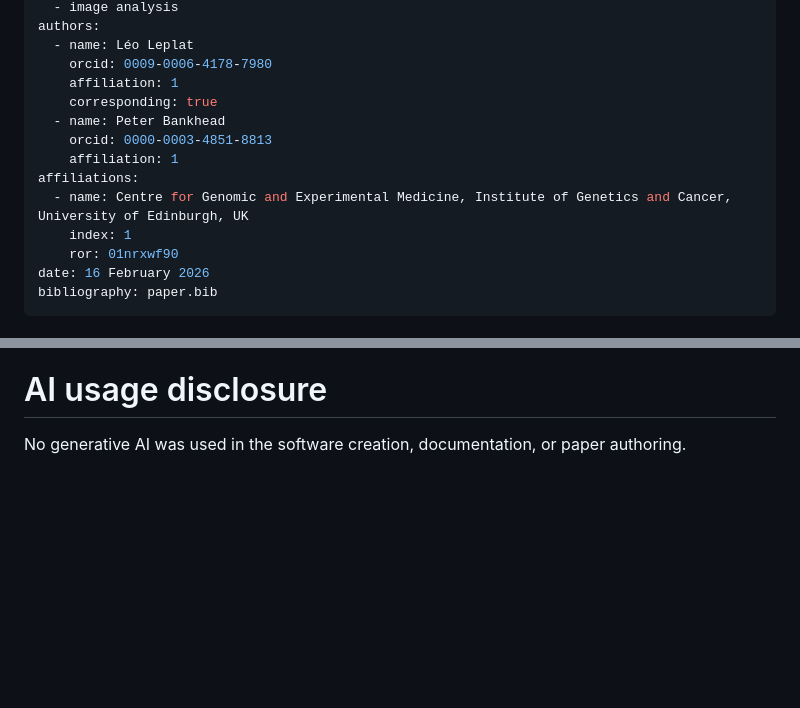
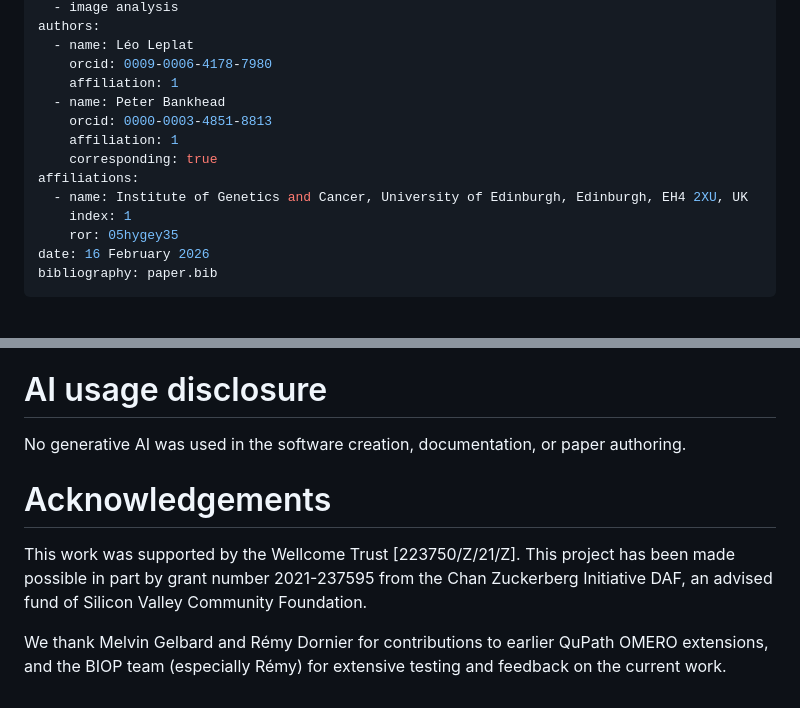
Before and after one commit to qupath/qupath-extension-omero, a Markdown page: paper/paper.md, 2 parts joined by grey strips. Rendered like a GitHub page; blank space fills up the shorter version.

Commit message:
Add acknowledgements, update affiliation

```diff
--- a/paper/paper.md
+++ b/paper/paper.md
@@ -9,14 +9,14 @@ authors:
   - name: Léo Leplat
     orcid: 0009-0006-4178-7980
     affiliation: 1
-    corresponding: true
   - name: Peter Bankhead
     orcid: 0000-0003-4851-8813
     affiliation: 1
+    corresponding: true
 affiliations:
-  - name: Centre for Genomic and Experimental Medicine, Institute of Genetics and Cancer, University of Edinburgh, UK
+  - name: Institute of Genetics and Cancer, University of Edinburgh, Edinburgh, EH4 2XU, UK
     index: 1
-    ror: 01nrxwf90
+    ror: 05hygey35
 date: 16 February 2026
 bibliography: paper.bib
 ---
@@ -79,3 +79,10 @@ As of the beginning of February 2026, the extension was downloaded 26,559 times,
 # AI usage disclosure
 
 No generative AI was used in the software creation, documentation, or paper authoring.
+
+# Acknowledgements
+
+This work was supported by the Wellcome Trust [223750/Z/21/Z].
+This project has been made possible in part by grant number 2021-237595 from the Chan Zuckerberg Initiative DAF, an advised fund of Silicon Valley Community Foundation.
+
+We thank Melvin Gelbard and Rémy Dornier for contributions to earlier QuPath OMERO extensions, and the BIOP team (especially Rémy) for extensive testing and feedback on the current work.
```
